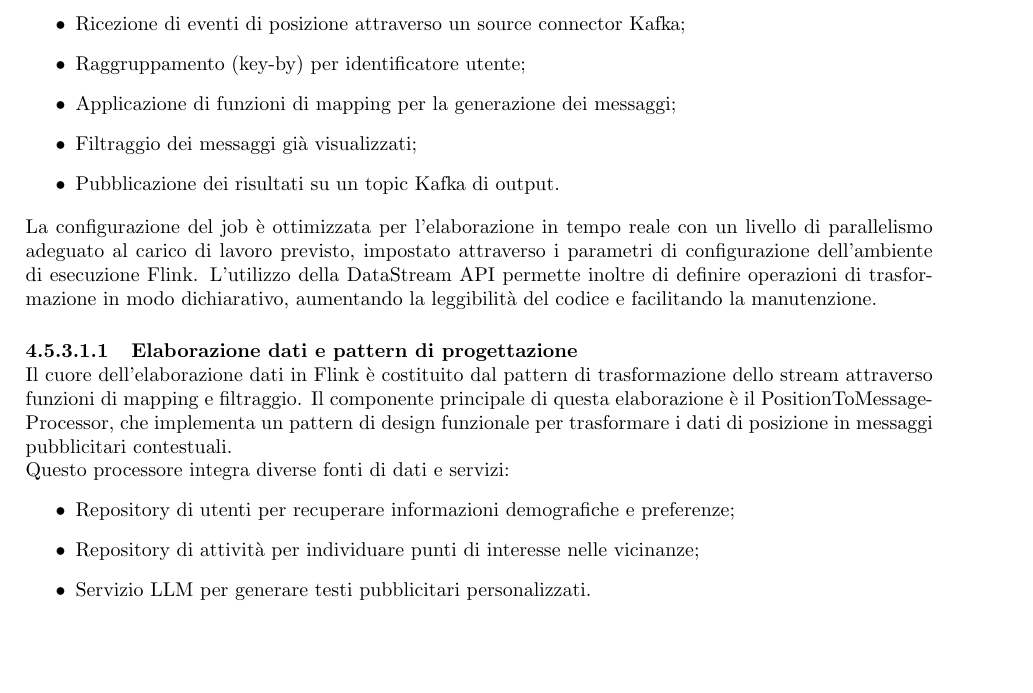
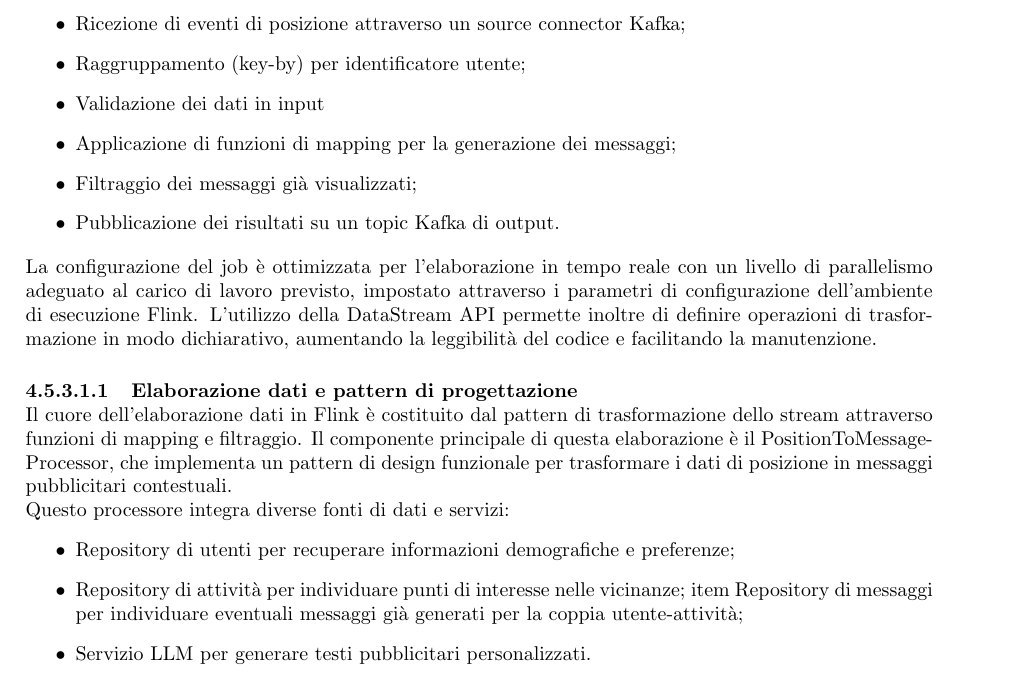
Before and after one commit to SevenBitsSwe/7BitsDocs, a LaTeX document (PB/Documentazione Esterna/Specifica_Tecnica.tex): part of page 36 of 84, cut so that both start at the same text. Compiled offline with pdfLaTeX.

Commit message:
Corrette imprecisioni

```diff
--- a/PB/Documentazione Esterna/Specifica_Tecnica.tex
+++ b/PB/Documentazione Esterna/Specifica_Tecnica.tex
@@ -1572,6 +1572,7 @@ Viste Materializzate & \textit{PositionToMessageService} Outbound Port & Si occu
         \begin{itemize}
             \item Ricezione di eventi di posizione attraverso un source connector Kafka;
             \item Raggruppamento (key-by) per identificatore utente;
+            \item Validazione dei dati in input
             \item Applicazione di funzioni di mapping per la generazione dei messaggi;
             \item Filtraggio dei messaggi già visualizzati;
             \item Pubblicazione dei risultati su un topic Kafka di output.
@@ -1588,6 +1589,7 @@ Viste Materializzate & \textit{PositionToMessageService} Outbound Port & Si occu
         \begin{itemize}
             \item Repository di utenti per recuperare informazioni demografiche e preferenze;
             \item Repository di attività per individuare punti di interesse nelle vicinanze;
+            item Repository di messaggi per individuare eventuali messaggi già generati per la coppia utente-attività;
             \item Servizio LLM per generare testi pubblicitari personalizzati.
         \end{itemize}
 
```
